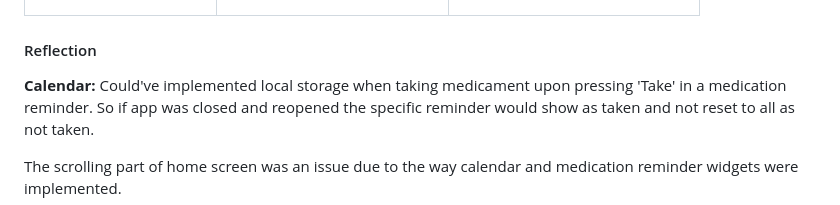
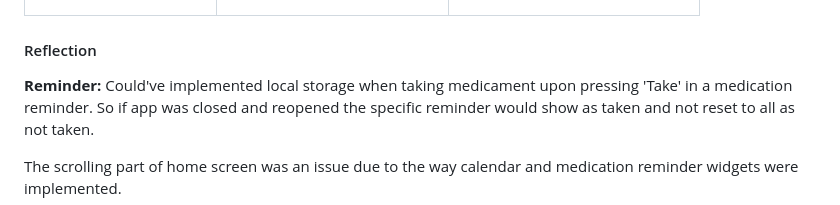
Before and after one commit to YZ1GO/L.EIC017_ES_PRJ, a Markdown page: README.md, the part around the change. Drawn GitHub-style.

```diff
--- a/README.md
+++ b/README.md
@@ -175,7 +175,7 @@ Increment features that adds value to the end-user.
 </table>
 
 #### Reflection
-__Calendar:__
+__Reminder:__
 Could've implemented local storage when taking medicament upon pressing 'Take' in a medication reminder. So if app was closed and reopened the specific reminder would show as taken and not reset to all as not taken.
 
 The scrolling part of home screen was an issue due to the way calendar and medication reminder widgets were implemented.
```
